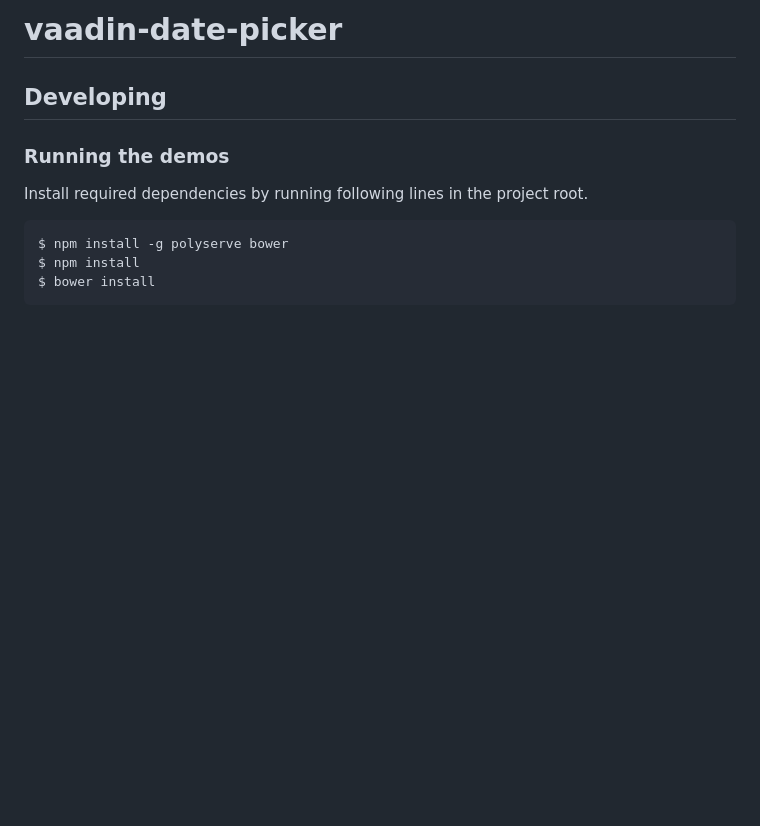
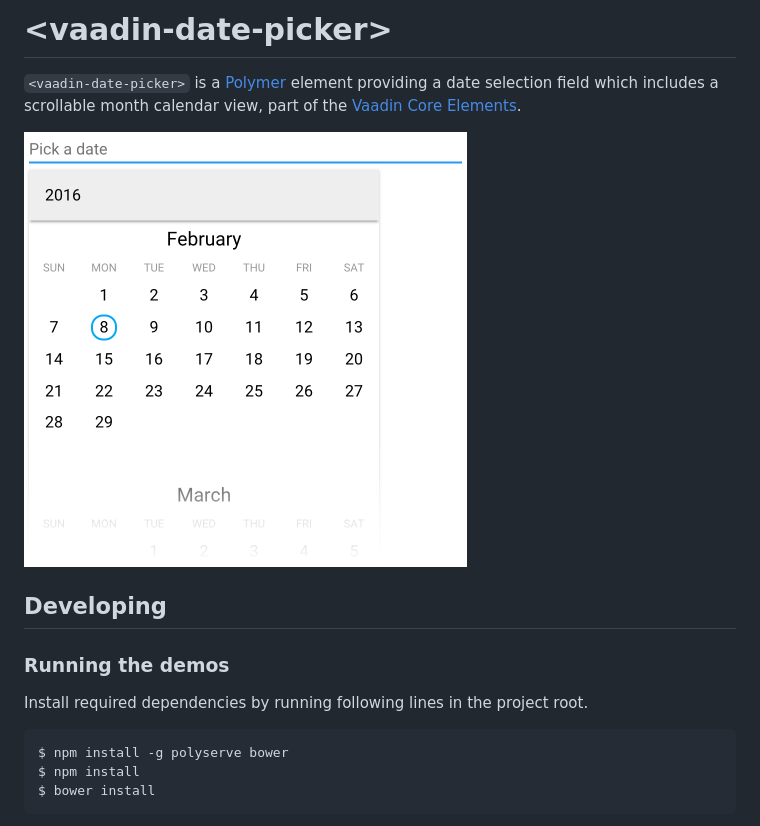
Before and after one commit to vaadin/vaadin-date-picker, a Markdown page: README.md, the part around the change. Drawn GitHub-style; pictures changed too: screenshot.png (added); blank space fills up the shorter version.

```diff
--- a/README.md
+++ b/README.md
@@ -1,4 +1,8 @@
-# vaadin-date-picker
+# &lt;vaadin-date-picker&gt;
+
+`<vaadin-date-picker>` is a [Polymer](http://polymer-project.org) element providing a date selection field which includes a scrollable month calendar view, part of the [Vaadin Core Elements](https://vaadin.com/elements).
+
+[<img src="https://raw.githubusercontent.com/vaadin/vaadin-date-picker/master/screenshot.png" width="443" alt="Screenshot of vaadin-date-picker" />](https://vaadin.com/elements)
 
 ## Developing
 
```
